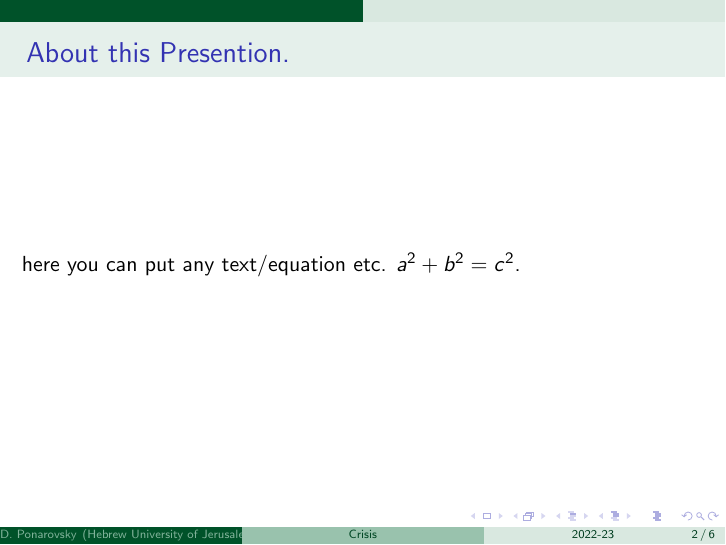
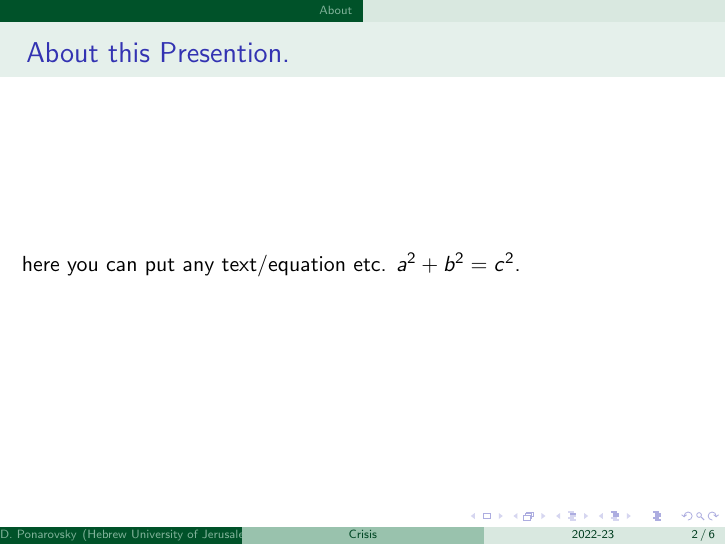
Before and after one commit to dudupo/Academic, LaTeX slides (projects/popular/popular.tex): page 2 of 6. Compiled offline with pdfLaTeX.

Commit message:
compiling -Sat Dec 10 01:54:54 PM IST 2022

```diff
--- a/projects/popular/popular.tex
+++ b/projects/popular/popular.tex
@@ -29,11 +29,14 @@
 
 \begin{document}
      \maketitle
+     \section{About}
 	\begin{frame}
 	  \frametitle{ About this Presention.  }
 		here you can put any text/equation etc.
 		$a^2 + b^2 = c^2$.
-	\end{frame}\begin{frame}
+	\end{frame}
+	\section{Motivation}
+	\begin{frame}
 	  \frametitle{ Motivation. }
 		here you can put any text/equation etc.
 		$a^2 + b^2 = c^2$.
```
Also changed, not shown: projects/pdfs/popular.pdf.
